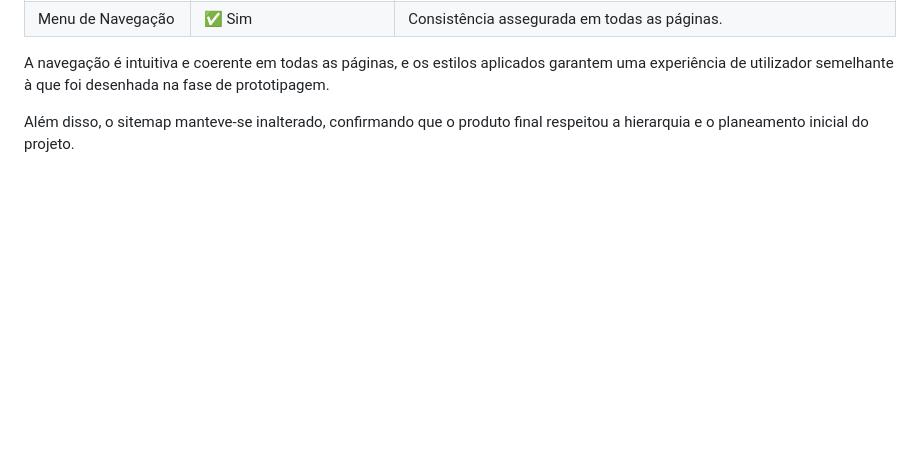
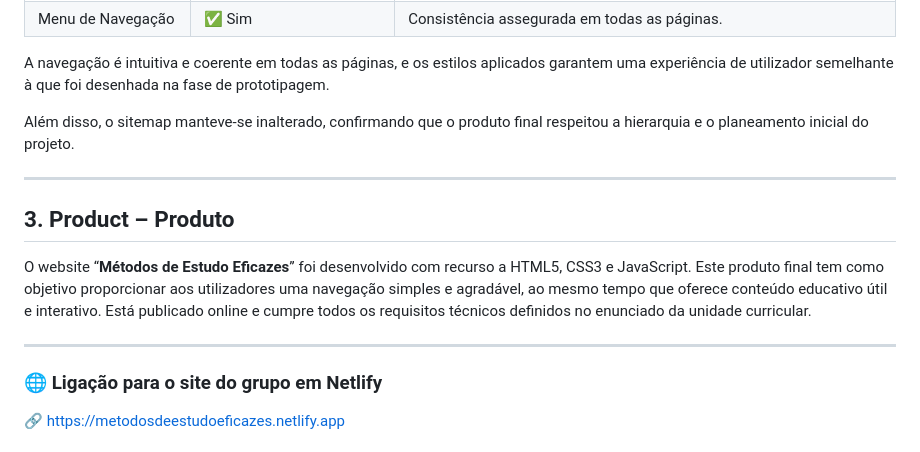
Before and after one commit to inf24tig07/trabalho-final, a Markdown page: RELATORIO.md, the part around one of its changes. GitHub-like rendering; blank space fills up the shorter version.

```diff
--- a/RELATORIO.md
+++ b/RELATORIO.md
@@ -133,3 +133,18 @@ Todos os wireframes desenvolvidos foram respeitados na implementação do websit
 A navegação é intuitiva e coerente em todas as páginas, e os estilos aplicados garantem uma experiência de utilizador semelhante à que foi desenhada na fase de prototipagem.
 
 Além disso, o sitemap manteve-se inalterado, confirmando que o produto final respeitou a hierarquia e o planeamento inicial do projeto.
+
+
+---
+
+
+## 3. Product – Produto
+
+O website “**Métodos de Estudo Eficazes**” foi desenvolvido com recurso a HTML5, CSS3 e JavaScript. Este produto final tem como objetivo proporcionar aos utilizadores uma navegação simples e agradável, ao mesmo tempo que oferece conteúdo educativo útil e interativo. Está publicado online e cumpre todos os requisitos técnicos definidos no enunciado da unidade curricular.
+
+---
+
+### 🌐 Ligação para o site do grupo em Netlify
+
+🔗 [https://metodosdeestudoeficazes.netlify.app](https://metodosdeestudoeficazes.netlify.app)
+
```
Also changed, not shown: other parts of RELATORIO.md (+120 -0 lines).
